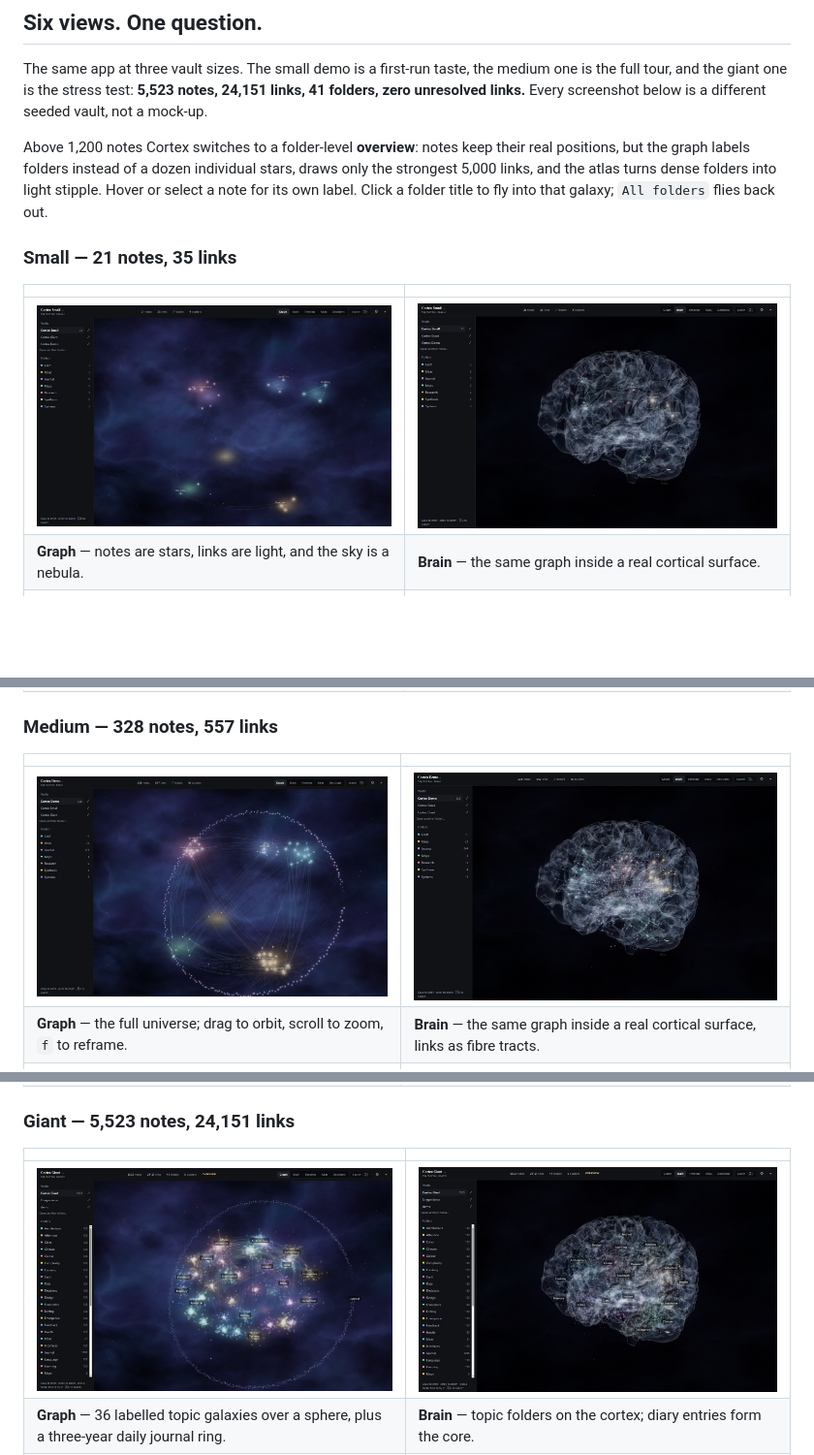
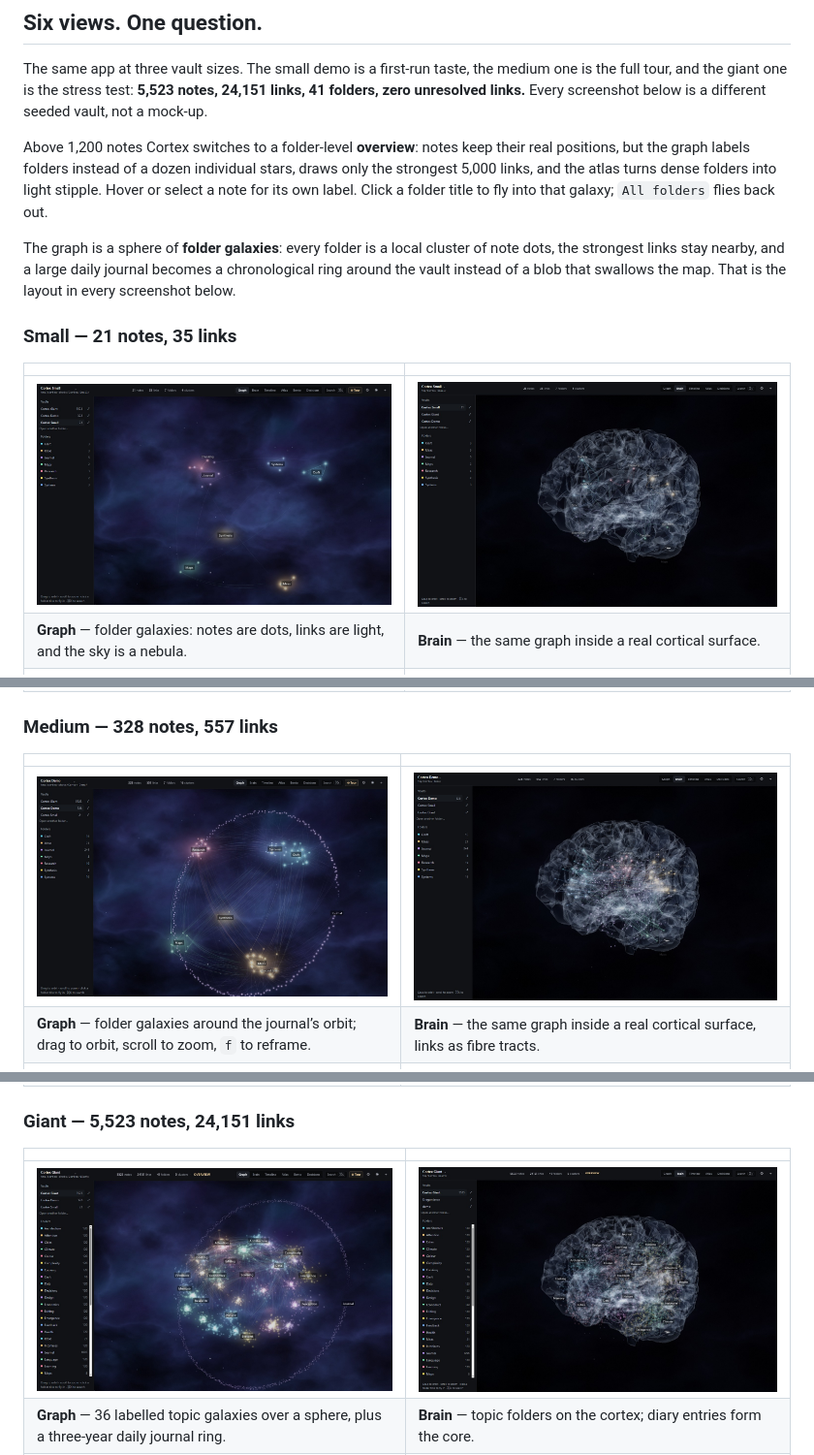
Before and after one commit to thijnperd/obsidian-cortex, a Markdown page: README.md, 3 parts joined by grey strips. Shown at 97% size. GitHub-like rendering; pictures changed too: docs/screenshots/giant/01-graph.jpg, docs/screenshots/medium/01-graph.jpg, docs/screenshots/small/01-graph.jpg; blank space fills up the shorter version.

```diff
--- a/README.md
+++ b/README.md
@@ -94,12 +95,17 @@ individual stars, draws only the strongest 5,000 links, and the atlas turns
 dense folders into light stipple. Hover or select a note for its own label.
 Click a folder title to fly into that galaxy; `All folders` flies back out.
 
+The graph is a sphere of **folder galaxies**: every folder is a local cluster of
+note dots, the strongest links stay nearby, and a large daily journal becomes a
+chronological ring around the vault instead of a blob that swallows the map.
+That is the layout in every screenshot below.
+
 ### Small — 21 notes, 35 links
 
 | | |
 | --- | --- |
 | ![Small vault: graph view](docs/screenshots/small/01-graph.jpg) | ![Small vault: brain view](docs/screenshots/small/02-brain.jpg) |
-| **Graph** — notes are stars, links are light, and the sky is a nebula. | **Brain** — the same graph inside a real cortical surface. |
+| **Graph** — folder galaxies: notes are dots, links are light, and the sky is a nebula. | **Brain** — the same graph inside a real cortical surface. |
 | ![Small vault: timeline view](docs/screenshots/small/03-timeline.jpg) | ![Small vault: atlas view](docs/screenshots/small/04-atlas.jpg) |
 | **Timeline** — the vault replayed as it was written. | **Atlas** — seven folders as countries, notes as places, links as roads. |
 | ![Small vault: bento view](docs/screenshots/small/06-bento.jpg) | ![Small vault: decisions view](docs/screenshots/small/05-decisions.jpg) |
@@ -110,7 +116,7 @@ Click a folder title to fly into that galaxy; `All folders` flies back out.
 | | |
 | --- | --- |
 | ![Medium vault: graph view](docs/screenshots/medium/01-graph.jpg) | ![Medium vault: brain view](docs/screenshots/medium/02-brain.jpg) |
-| **Graph** — the full universe; drag to orbit, scroll to zoom, `f` to reframe. | **Brain** — the same graph inside a real cortical surface, links as fibre tracts. |
+| **Graph** — folder galaxies around the journal’s orbit; drag to orbit, scroll to zoom, `f` to reframe. | **Brain** — the same graph inside a real cortical surface, links as fibre tracts. |
 | ![Medium vault: timeline view](docs/screenshots/medium/03-timeline.jpg) | ![Medium vault: atlas view](docs/screenshots/medium/04-atlas.jpg) |
 | **Timeline** — the vault replayed in the order it was written, with a scrubber. | **Atlas** — countries, towns, roads, and rivers that follow the land. |
 | ![Medium vault: bento view](docs/screenshots/medium/06-bento.jpg) | ![Medium vault: decisions view](docs/screenshots/medium/05-decisions.jpg) |
```
Also changed, not shown: other parts of README.md (+11 -10 lines), CHANGELOG.md (+21 -0 lines), docs/releases/v1.1.1.md (added, +46 -0 lines), 4 other files.
